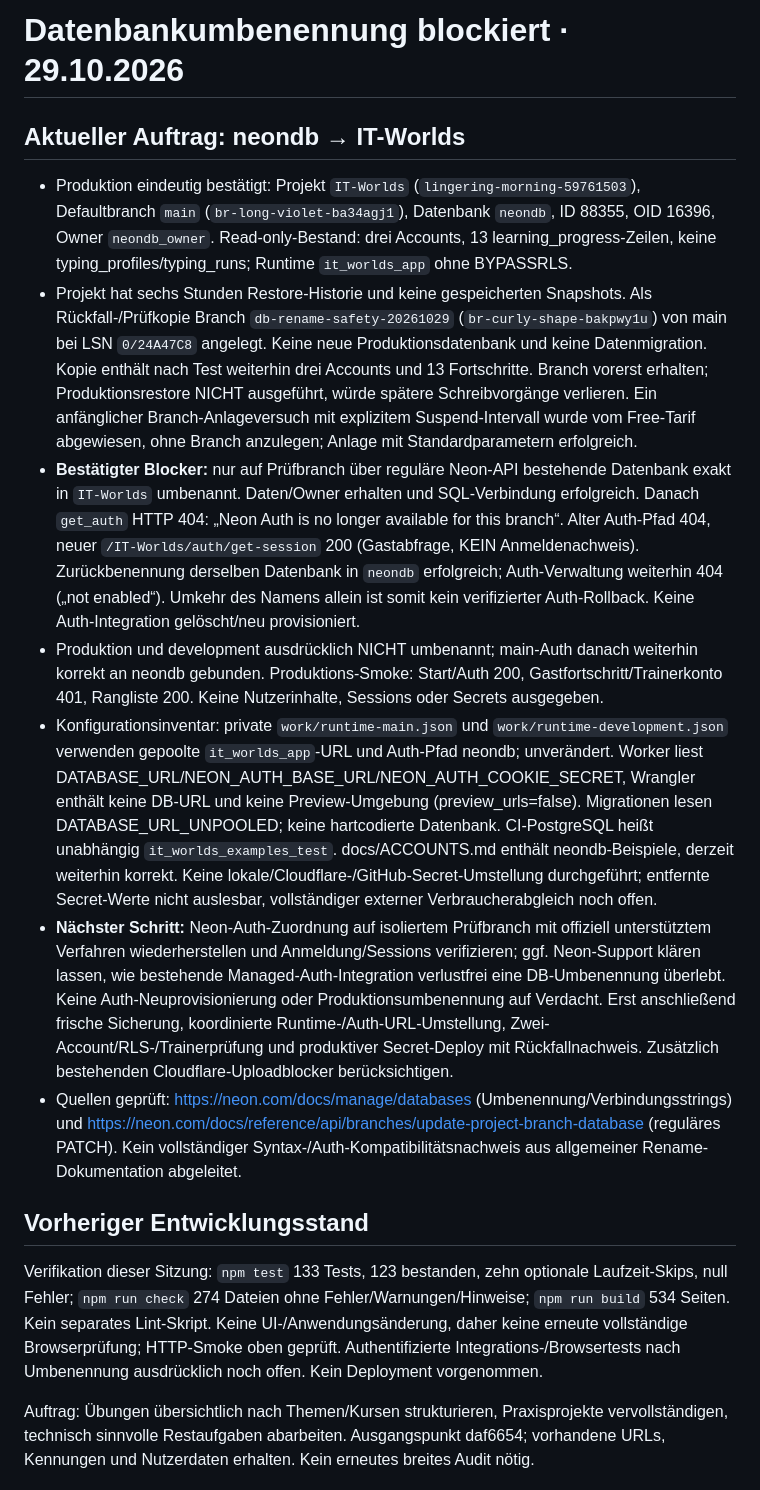
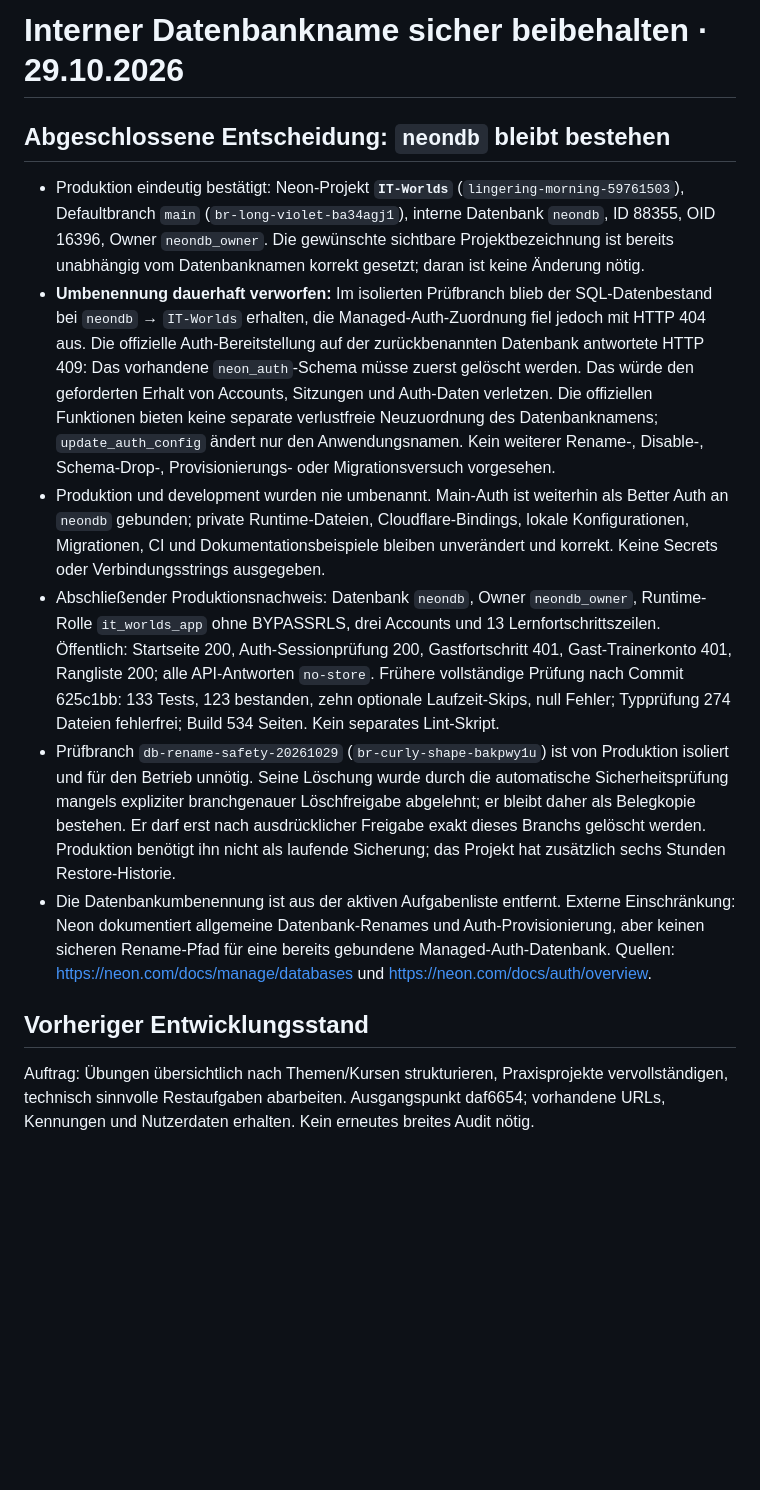
Before and after one commit to manuelk2607/IT-Worlds, a Markdown page: PROGRESS.md, the part around the change. Rendered like a GitHub page; blank space fills up the shorter version.

Commit message:
Keep Neon database name for Managed Auth stability

```diff
--- a/PROGRESS.md
+++ b/PROGRESS.md
@@ -1,18 +1,15 @@
-# Datenbankumbenennung blockiert · 29.10.2026
+# Interner Datenbankname sicher beibehalten · 29.10.2026
 
-## Aktueller Auftrag: neondb → IT-Worlds
+## Abgeschlossene Entscheidung: `neondb` bleibt bestehen
 
-- Produktion eindeutig bestätigt: Projekt `IT-Worlds` (`lingering-morning-59761503`), Defaultbranch `main` (`br-long-violet-ba34agj1`), Datenbank `neondb`, ID 88355, OID 16396, Owner `neondb_owner`. Read-only-Bestand: drei Accounts, 13 learning_progress-Zeilen, keine typing_profiles/typing_runs; Runtime `it_worlds_app` ohne BYPASSRLS.
-- Projekt hat sechs Stunden Restore-Historie und keine gespeicherten Snapshots. Als Rückfall-/Prüfkopie Branch `db-rename-safety-20261029` (`br-curly-shape-bakpwy1u`) von main bei LSN `0/24A47C8` angelegt. Keine neue Produktionsdatenbank und keine Datenmigration. Kopie enthält nach Test weiterhin drei Accounts und 13 Fortschritte. Branch vorerst erhalten; Produktionsrestore NICHT ausgeführt, würde spätere Schreibvorgänge verlieren. Ein anfänglicher Branch-Anlageversuch mit explizitem Suspend-Intervall wurde vom Free-Tarif abgewiesen, ohne Branch anzulegen; Anlage mit Standardparametern erfolgreich.
-- **Bestätigter Blocker:** nur auf Prüfbranch über reguläre Neon-API bestehende Datenbank exakt in `IT-Worlds` umbenannt. Daten/Owner erhalten und SQL-Verbindung erfolgreich. Danach `get_auth` HTTP 404: „Neon Auth is no longer available for this branch“. Alter Auth-Pfad 404, neuer `/IT-Worlds/auth/get-session` 200 (Gastabfrage, KEIN Anmeldenachweis). Zurückbenennung derselben Datenbank in `neondb` erfolgreich; Auth-Verwaltung weiterhin 404 („not enabled“). Umkehr des Namens allein ist somit kein verifizierter Auth-Rollback. Keine Auth-Integration gelöscht/neu provisioniert.
-- Produktion und development ausdrücklich NICHT umbenannt; main-Auth danach weiterhin korrekt an neondb gebunden. Produktions-Smoke: Start/Auth 200, Gastfortschritt/Trainerkonto 401, Rangliste 200. Keine Nutzerinhalte, Sessions oder Secrets ausgegeben.
-- Konfigurationsinventar: private `work/runtime-main.json` und `work/runtime-development.json` verwenden gepoolte `it_worlds_app`-URL und Auth-Pfad neondb; unverändert. Worker liest DATABASE_URL/NEON_AUTH_BASE_URL/NEON_AUTH_COOKIE_SECRET, Wrangler enthält keine DB-URL und keine Preview-Umgebung (preview_urls=false). Migrationen lesen DATABASE_URL_UNPOOLED; keine hartcodierte Datenbank. CI-PostgreSQL heißt unabhängig `it_worlds_examples_test`. docs/ACCOUNTS.md enthält neondb-Beispiele, derzeit weiterhin korrekt. Keine lokale/Cloudflare-/GitHub-Secret-Umstellung durchgeführt; entfernte Secret-Werte nicht auslesbar, vollständiger externer Verbraucherabgleich noch offen.
-- **Nächster Schritt:** Neon-Auth-Zuordnung auf isoliertem Prüfbranch mit offiziell unterstütztem Verfahren wiederherstellen und Anmeldung/Sessions verifizieren; ggf. Neon-Support klären lassen, wie bestehende Managed-Auth-Integration verlustfrei eine DB-Umbenennung überlebt. Keine Auth-Neuprovisionierung oder Produktionsumbenennung auf Verdacht. Erst anschließend frische Sicherung, koordinierte Runtime-/Auth-URL-Umstellung, Zwei-Account/RLS-/Trainerprüfung und produktiver Secret-Deploy mit Rückfallnachweis. Zusätzlich bestehenden Cloudflare-Uploadblocker berücksichtigen.
-- Quellen geprüft: https://neon.com/docs/manage/databases (Umbenennung/Verbindungsstrings) und https://neon.com/docs/reference/api/branches/update-project-branch-database (reguläres PATCH). Kein vollständiger Syntax-/Auth-Kompatibilitätsnachweis aus allgemeiner Rename-Dokumentation abgeleitet.
+- Produktion eindeutig bestätigt: Neon-Projekt **`IT-Worlds`** (`lingering-morning-59761503`), Defaultbranch `main` (`br-long-violet-ba34agj1`), interne Datenbank `neondb`, ID 88355, OID 16396, Owner `neondb_owner`. Die gewünschte sichtbare Projektbezeichnung ist bereits unabhängig vom Datenbanknamen korrekt gesetzt; daran ist keine Änderung nötig.
+- **Umbenennung dauerhaft verworfen:** Im isolierten Prüfbranch blieb der SQL-Datenbestand bei `neondb` → `IT-Worlds` erhalten, die Managed-Auth-Zuordnung fiel jedoch mit HTTP 404 aus. Die offizielle Auth-Bereitstellung auf der zurückbenannten Datenbank antwortete HTTP 409: Das vorhandene `neon_auth`-Schema müsse zuerst gelöscht werden. Das würde den geforderten Erhalt von Accounts, Sitzungen und Auth-Daten verletzen. Die offiziellen Funktionen bieten keine separate verlustfreie Neuzuordnung des Datenbanknamens; `update_auth_config` ändert nur den Anwendungsnamen. Kein weiterer Rename-, Disable-, Schema-Drop-, Provisionierungs- oder Migrationsversuch vorgesehen.
+- Produktion und development wurden nie umbenannt. Main-Auth ist weiterhin als Better Auth an `neondb` gebunden; private Runtime-Dateien, Cloudflare-Bindings, lokale Konfigurationen, Migrationen, CI und Dokumentationsbeispiele bleiben unverändert und korrekt. Keine Secrets oder Verbindungsstrings ausgegeben.
+- Abschließender Produktionsnachweis: Datenbank `neondb`, Owner `neondb_owner`, Runtime-Rolle `it_worlds_app` ohne BYPASSRLS, drei Accounts und 13 Lernfortschrittszeilen. Öffentlich: Startseite 200, Auth-Sessionprüfung 200, Gastfortschritt 401, Gast-Trainerkonto 401, Rangliste 200; alle API-Antworten `no-store`. Frühere vollständige Prüfung nach Commit 625c1bb: 133 Tests, 123 bestanden, zehn optionale Laufzeit-Skips, null Fehler; Typprüfung 274 Dateien fehlerfrei; Build 534 Seiten. Kein separates Lint-Skript.
+- Prüfbranch `db-rename-safety-20261029` (`br-curly-shape-bakpwy1u`) ist von Produktion isoliert und für den Betrieb unnötig. Seine Löschung wurde durch die automatische Sicherheitsprüfung mangels expliziter branchgenauer Löschfreigabe abgelehnt; er bleibt daher als Belegkopie bestehen. Er darf erst nach ausdrücklicher Freigabe exakt dieses Branchs gelöscht werden. Produktion benötigt ihn nicht als laufende Sicherung; das Projekt hat zusätzlich sechs Stunden Restore-Historie.
+- Die Datenbankumbenennung ist aus der aktiven Aufgabenliste entfernt. Externe Einschränkung: Neon dokumentiert allgemeine Datenbank-Renames und Auth-Provisionierung, aber keinen sicheren Rename-Pfad für eine bereits gebundene Managed-Auth-Datenbank. Quellen: https://neon.com/docs/manage/databases und https://neon.com/docs/auth/overview.
 
 ## Vorheriger Entwicklungsstand
-
-Verifikation dieser Sitzung: `npm test` 133 Tests, 123 bestanden, zehn optionale Laufzeit-Skips, null Fehler; `npm run check` 274 Dateien ohne Fehler/Warnungen/Hinweise; `npm run build` 534 Seiten. Kein separates Lint-Skript. Keine UI-/Anwendungsänderung, daher keine erneute vollständige Browserprüfung; HTTP-Smoke oben geprüft. Authentifizierte Integrations-/Browsertests nach Umbenennung ausdrücklich noch offen. Kein Deployment vorgenommen.
 
 Auftrag: Übungen übersichtlich nach Themen/Kursen strukturieren, Praxisprojekte vervollständigen, technisch sinnvolle Restaufgaben abarbeiten. Ausgangspunkt daf6654; vorhandene URLs, Kennungen und Nutzerdaten erhalten. Kein erneutes breites Audit nötig.
 
```
